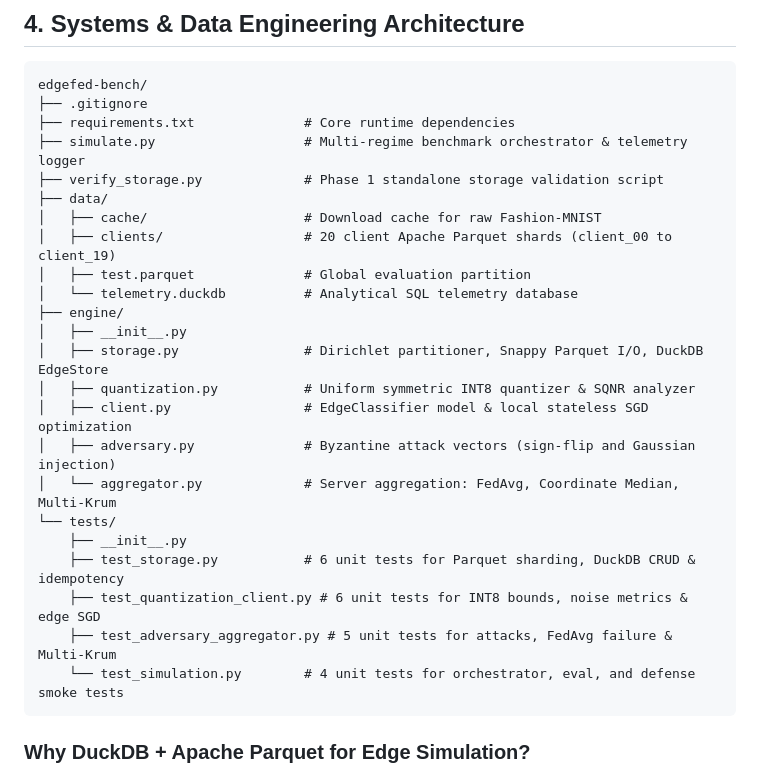
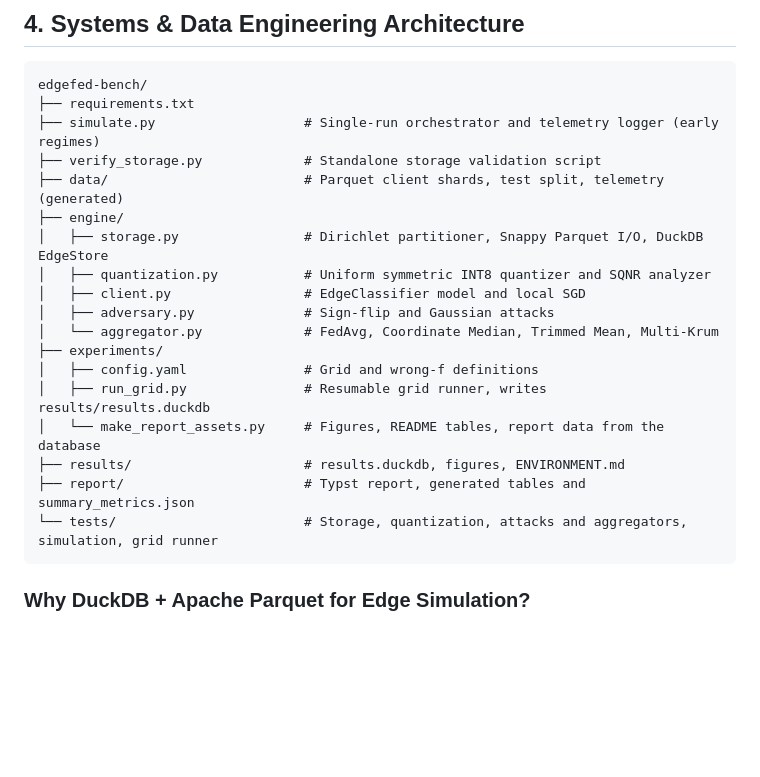
Before and after one commit to Rajchhapariya/edgefed-bench, a Markdown page: README.md, the part around one of its changes. GitHub-like rendering; blank space fills up the shorter version.

````diff
--- a/README.md
+++ b/README.md
@@ -87,28 +87,23 @@ Isolation and false-exclusion rates across communication rounds:
 
 ```
 edgefed-bench/
-├── .gitignore
-├── requirements.txt              # Core runtime dependencies
-├── simulate.py                   # Multi-regime benchmark orchestrator & telemetry logger
-├── verify_storage.py             # Phase 1 standalone storage validation script
-├── data/
-│   ├── cache/                    # Download cache for raw Fashion-MNIST
-│   ├── clients/                  # 20 client Apache Parquet shards (client_00 to client_19)
-│   ├── test.parquet              # Global evaluation partition
-│   └── telemetry.duckdb          # Analytical SQL telemetry database
+├── requirements.txt
+├── simulate.py                   # Single-run orchestrator and telemetry logger (early regimes)
+├── verify_storage.py             # Standalone storage validation script
+├── data/                         # Parquet client shards, test split, telemetry (generated)
 ├── engine/
-│   ├── __init__.py
 │   ├── storage.py                # Dirichlet partitioner, Snappy Parquet I/O, DuckDB EdgeStore
-│   ├── quantization.py           # Uniform symmetric INT8 quantizer & SQNR analyzer
-│   ├── client.py                 # EdgeClassifier model & local stateless SGD optimization
-│   ├── adversary.py              # Byzantine attack vectors (sign-flip and Gaussian injection)
-│   └── aggregator.py             # Server aggregation: FedAvg, Coordinate Median, Multi-Krum
-└── tests/
-    ├── __init__.py
-    ├── test_storage.py           # 6 unit tests for Parquet sharding, DuckDB CRUD & idempotency
-    ├── test_quantization_client.py # 6 unit tests for INT8 bounds, noise metrics & edge SGD
-    ├── test_adversary_aggregator.py # 5 unit tests for attacks, FedAvg failure & Multi-Krum
-    └── test_simulation.py        # 4 unit tests for orchestrator, eval, and defense smoke tests
+│   ├── quantization.py           # Uniform symmetric INT8 quantizer and SQNR analyzer
+│   ├── client.py                 # EdgeClassifier model and local SGD
+│   ├── adversary.py              # Sign-flip and Gaussian attacks
+│   └── aggregator.py             # FedAvg, Coordinate Median, Trimmed Mean, Multi-Krum
+├── experiments/
+│   ├── config.yaml               # Grid and wrong-f definitions
+│   ├── run_grid.py               # Resumable grid runner, writes results/results.duckdb
+│   └── make_report_assets.py     # Figures, README tables, report data from the database
+├── results/                      # results.duckdb, figures, ENVIRONMENT.md
+├── report/                       # Typst report, generated tables and summary_metrics.json
+└── tests/                        # Storage, quantization, attacks and aggregators, simulation, grid runner
 ```
 
 ### Why DuckDB + Apache Parquet for Edge Simulation?
````
Also changed, not shown: other parts of README.md (+21 -36 lines).
